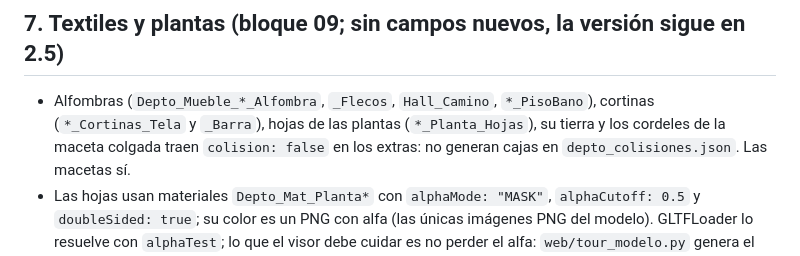
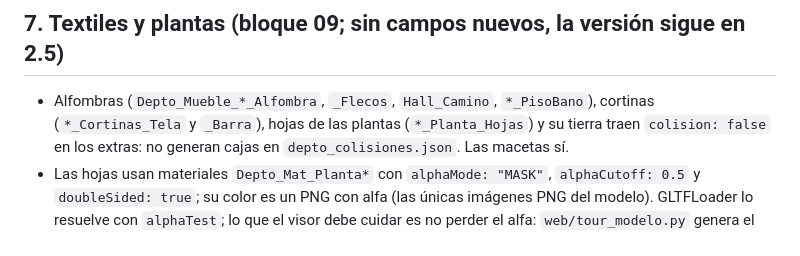
Before and after one commit to romainhr/ProjectBlenderhouse, a Markdown page: docs/contrato-interaccion.md, the part around the change. Rendered like a GitHub page.

```diff
--- a/docs/contrato-interaccion.md
+++ b/docs/contrato-interaccion.md
@@ -291,7 +291,7 @@ como latón.
 ## 7. Textiles y plantas (bloque 09; sin campos nuevos, la versión sigue en 2.5)
 
 - Alfombras (`Depto_Mueble_*_Alfombra`, `_Flecos`, `Hall_Camino`, `*_PisoBano`), cortinas (`*_Cortinas_Tela` y
-  `_Barra`), hojas de las plantas (`*_Planta_Hojas`), su tierra y los cordeles de la maceta colgada traen
+  `_Barra`), hojas de las plantas (`*_Planta_Hojas`) y su tierra traen
   `colision: false` en los extras: no generan cajas en `depto_colisiones.json`. Las macetas sí.
 - Las hojas usan materiales `Depto_Mat_Planta*` con `alphaMode: "MASK"`, `alphaCutoff: 0.5` y `doubleSided: true`; su
   color es un PNG con alfa (las únicas imágenes PNG del modelo). GLTFLoader lo resuelve con `alphaTest`; lo que el visor
```
Also changed, not shown: asset-brief-depto.md (+20 -8 lines), docs/adr/0004-detalle-interactivo-y-visor-v3.md (+31 -0 lines).
